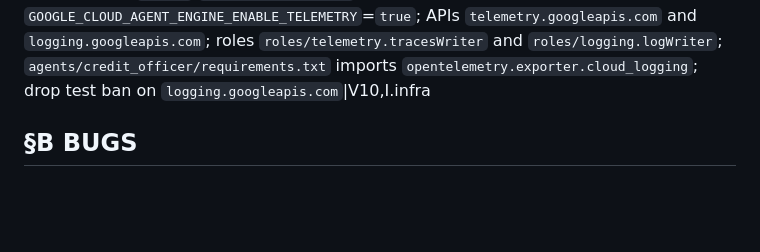
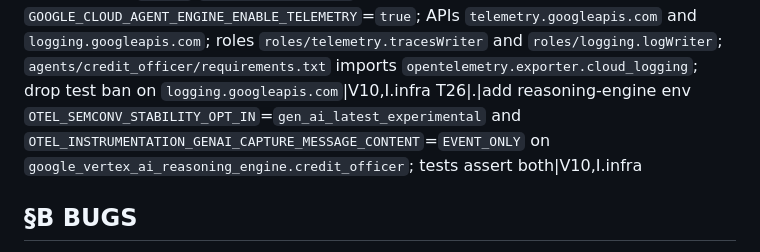
Before and after one commit to kborovik/google-gemini-platform, a Markdown page: SPEC.md, the part around one of its changes. Drawn GitHub-style; blank space fills up the shorter version.

```diff
--- a/SPEC.md
+++ b/SPEC.md
@@ -82,6 +82,7 @@ T22|x|add Cloud DNS public zone `ai.lab5.ca`; every chat-app DNS record is a `go
 T23|x|verify INET_DOMAIN `ai.lab5.ca` via DNS TXT in zone `ai-lab5-ca`; web resource `deletion_policy` `ABANDON`; domain mapping depends on it; `gmake google-auth` ADC scopes include siteverification; sync tests and docs/demo.md|V16,V18,I.cmd,I.file,I.infra
 T24|x|set `custom_audiences` on `google_cloud_run_v2_service.chat` to exactly `https://credit-policy.ai.lab5.ca`; sync tests and docs/demo.md|V18,I.infra,I.file
 T25|x|enable ADK Cloud Trace and Cloud Logging on credit-officer: `AdkApp` `enable_tracing=True`; env `GOOGLE_CLOUD_AGENT_ENGINE_ENABLE_TELEMETRY`=`true`; APIs `telemetry.googleapis.com` and `logging.googleapis.com`; roles `roles/telemetry.tracesWriter` and `roles/logging.logWriter`; `agents/credit_officer/requirements.txt` imports `opentelemetry.exporter.cloud_logging`; drop test ban on `logging.googleapis.com`|V10,I.infra
+T26|.|add reasoning-engine env `OTEL_SEMCONV_STABILITY_OPT_IN`=`gen_ai_latest_experimental` and `OTEL_INSTRUMENTATION_GENAI_CAPTURE_MESSAGE_CONTENT`=`EVENT_ONLY` on `google_vertex_ai_reasoning_engine.credit_officer`; tests assert both|V10,I.infra
 
 ## §B BUGS
 
```
Also changed, not shown: other parts of SPEC.md (+1 -1 lines).
